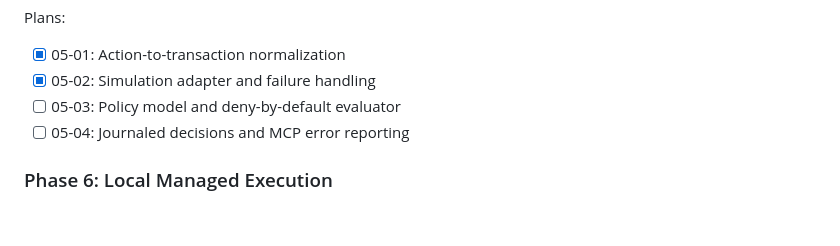
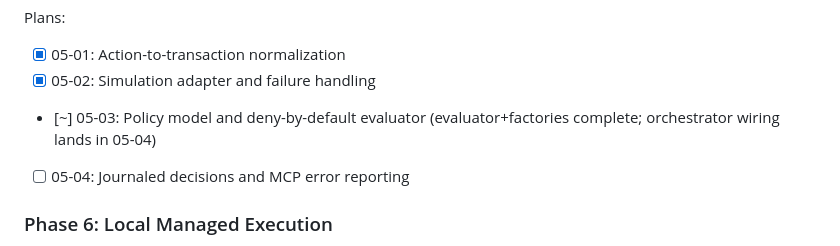
Before and after one commit to forrestkim-iotrust/onchain-strategy-mcp, a Markdown page: .planning/ROADMAP.md, the part around the change. Drawn GitHub-style; blank space fills up the shorter version.

Commit message:
docs(05-03): complete plan 05-03 — SUMMARY + state recovery (469 tests, evaluator+factories ready for 05-04 wiring)

```diff
--- a/.planning/ROADMAP.md
+++ b/.planning/ROADMAP.md
@@ -95,7 +95,7 @@ Plans:
 Plans:
 - [x] 05-01: Action-to-transaction normalization
 - [x] 05-02: Simulation adapter and failure handling
-- [ ] 05-03: Policy model and deny-by-default evaluator
+- [~] 05-03: Policy model and deny-by-default evaluator (evaluator+factories complete; orchestrator wiring lands in 05-04)
 - [ ] 05-04: Journaled decisions and MCP error reporting
 
 ### Phase 6: Local Managed Execution
```
Also changed, not shown: .planning/STATE.md (+2 -2 lines), 1 other file.
